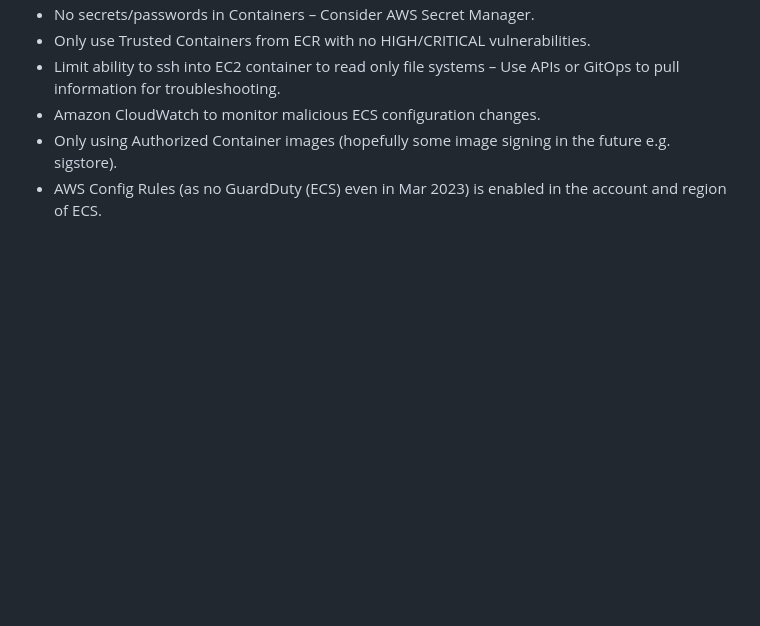
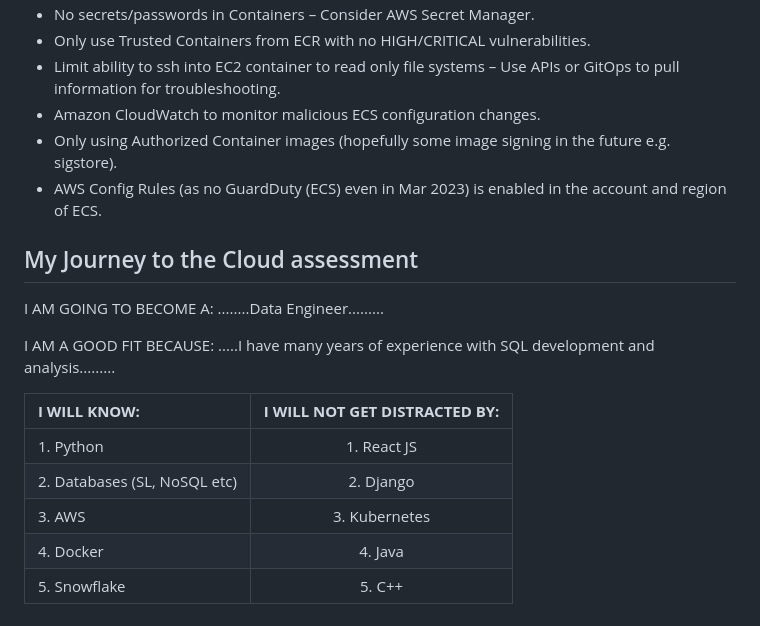
Before and after one commit to AfroLatino/aws-bootcamp-cruddur, a Markdown page: journal/week6.md, the part around the change. Rendered like a GitHub page; blank space fills up the shorter version.

```diff
--- a/journal/week6.md
+++ b/journal/week6.md
@@ -115,3 +115,17 @@ After creating ECR, the application will be created in Amazon Elastic Container
 - Amazon CloudWatch to monitor malicious ECS configuration changes.
 - Only using Authorized Container images (hopefully some image signing in the future e.g. sigstore).
 - AWS Config Rules (as no GuardDuty (ECS) even in Mar 2023) is enabled in the account and region of ECS.
+
+## My Journey to the Cloud assessment
+
+I AM GOING TO BECOME A: ........Data Engineer.........
+
+I AM A GOOD FIT BECAUSE: .....I have many years of experience with SQL development and analysis.........
+
+| **I WILL KNOW:**     | **I WILL NOT GET DISTRACTED BY:** |
+| :---        |    :----:   |
+|1. Python      |1. React JS      |
+|2. Databases (SL, NoSQL etc)  |2. Django        |
+|3. AWS      |3. Kubernetes       |
+|4. Docker | 4. Java        |
+|5. Snowflake        |5. C++  |
```
